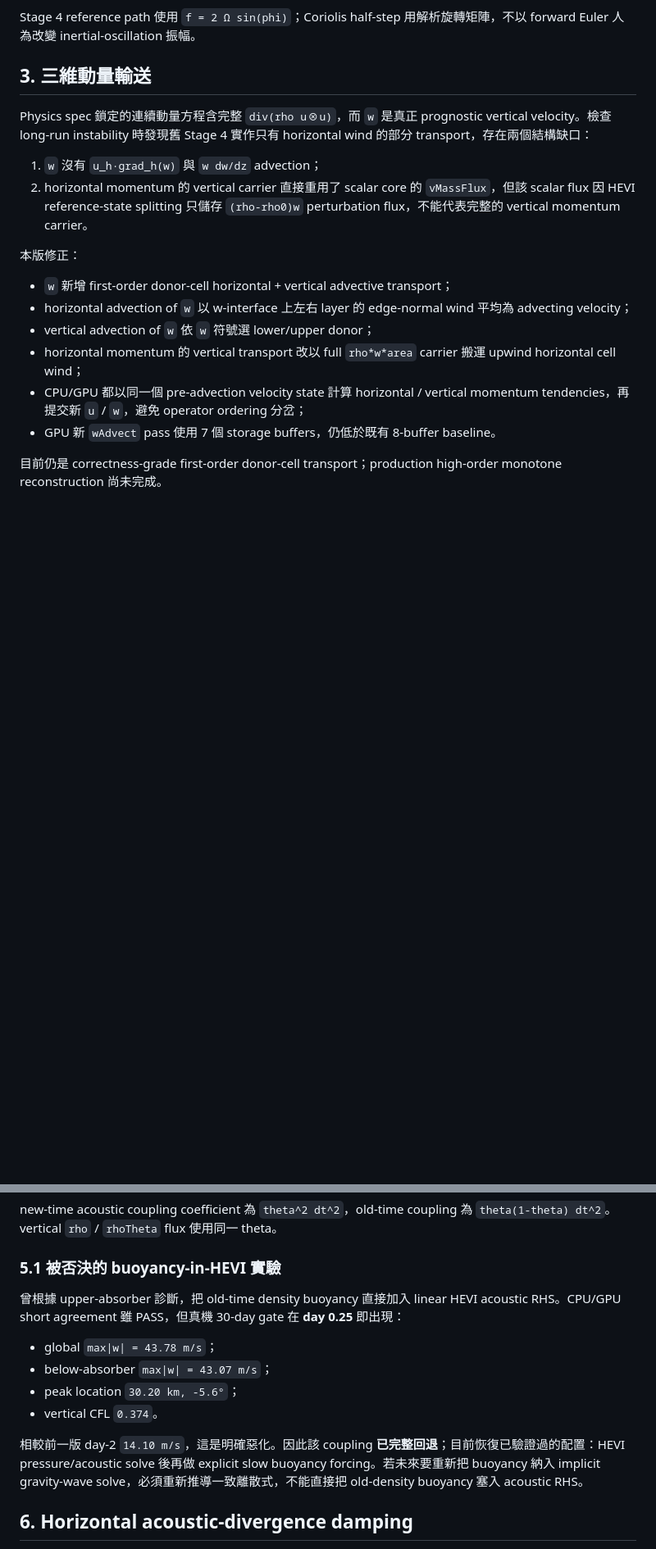
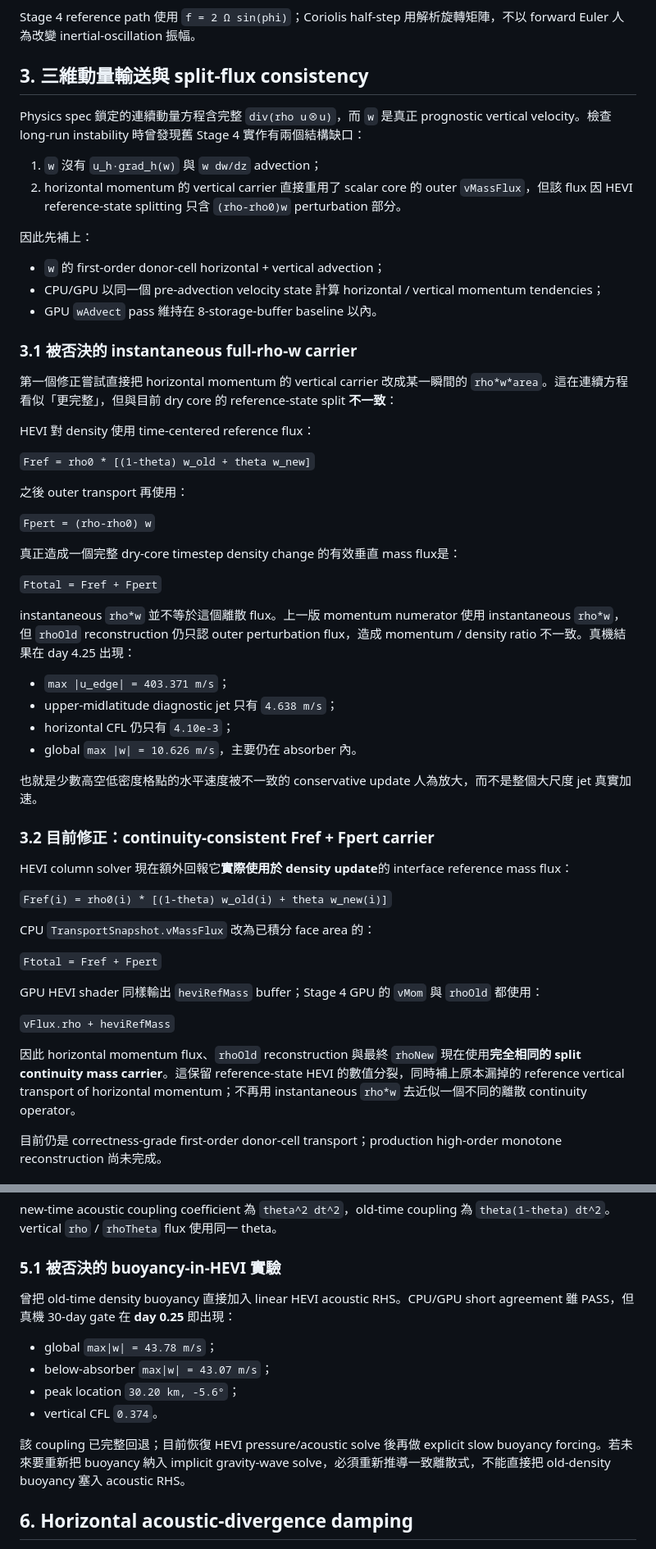
Before and after one commit to treepolo/treepolo-cyclone-on-a-chip, a Markdown page: docs/STAGE4_IMPLEMENTATION.md, 2 parts joined by grey strips. Shown at 82% size. GitHub-like rendering; blank space fills up the shorter version.

Commit message:
docs: record continuity-consistent momentum flux fix

```diff
--- a/docs/STAGE4_IMPLEMENTATION.md
+++ b/docs/STAGE4_IMPLEMENTATION.md
@@ -26,21 +26,59 @@ Stage 4 在 Stage 3 fully-compressible / nonhydrostatic 3-D dry core 上加入
 
 Stage 4 reference path 使用 `f = 2 Ω sin(phi)`；Coriolis half-step 用解析旋轉矩陣，不以 forward Euler 人為改變 inertial-oscillation 振幅。
 
-## 3. 三維動量輸送
+## 3. 三維動量輸送與 split-flux consistency
 
-Physics spec 鎖定的連續動量方程含完整 `div(rho u⊗u)`，而 `w` 是真正 prognostic vertical velocity。檢查 long-run instability 時發現舊 Stage 4 實作只有 horizontal wind 的部分 transport，存在兩個結構缺口：
+Physics spec 鎖定的連續動量方程含完整 `div(rho u⊗u)`，而 `w` 是真正 prognostic vertical velocity。檢查 long-run instability 時曾發現舊 Stage 4 實作有兩個結構缺口：
 
 1. `w` 沒有 `u_h·grad_h(w)` 與 `w dw/dz` advection；
-2. horizontal momentum 的 vertical carrier 直接重用了 scalar core 的 `vMassFlux`，但該 scalar flux 因 HEVI reference-state splitting 只儲存 `(rho-rho0)w` perturbation flux，不能代表完整的 vertical momentum carrier。
+2. horizontal momentum 的 vertical carrier 直接重用了 scalar core 的 outer `vMassFlux`，但該 flux 因 HEVI reference-state splitting 只含 `(rho-rho0)w` perturbation 部分。
 
-本版修正：
+因此先補上：
 
-- `w` 新增 first-order donor-cell horizontal + vertical advective transport；
-- horizontal advection of `w` 以 w-interface 上左右 layer 的 edge-normal wind 平均為 advecting velocity；
-- vertical advection of `w` 依 `w` 符號選 lower/upper donor；
-- horizontal momentum 的 vertical transport 改以 full `rho*w*area` carrier 搬運 upwind horizontal cell wind；
-- CPU/GPU 都以同一個 pre-advection velocity state 計算 horizontal / vertical momentum tendencies，再提交新 `u` / `w`，避免 operator ordering 分岔；
-- GPU 新 `wAdvect` pass 使用 7 個 storage buffers，仍低於既有 8-buffer baseline。
+- `w` 的 first-order donor-cell horizontal + vertical advection；
+- CPU/GPU 以同一個 pre-advection velocity state 計算 horizontal / vertical momentum tendencies；
+- GPU `wAdvect` pass 維持在 8-storage-buffer baseline 以內。
+
+### 3.1 被否決的 instantaneous full-rho-w carrier
+
+第一個修正嘗試直接把 horizontal momentum 的 vertical carrier 改成某一瞬間的 `rho*w*area`。這在連續方程看似「更完整」，但與目前 dry core 的 reference-state split **不一致**：
+
+HEVI 對 density 使用 time-centered reference flux：
+
+`Fref = rho0 * [(1-theta) w_old + theta w_new]`
+
+之後 outer transport 再使用：
+
+`Fpert = (rho-rho0) w`
+
+真正造成一個完整 dry-core timestep density change 的有效垂直 mass flux是：
+
+`Ftotal = Fref + Fpert`
+
+instantaneous `rho*w` 並不等於這個離散 flux。上一版 momentum numerator 使用 instantaneous `rho*w`，但 `rhoOld` reconstruction 仍只認 outer perturbation flux，造成 momentum / density ratio 不一致。真機結果在 day 4.25 出現：
+
+- `max |u_edge| = 403.371 m/s`；
+- upper-midlatitude diagnostic jet 只有 `4.638 m/s`；
+- horizontal CFL 仍只有 `4.10e-3`；
+- global `max |w| = 10.626 m/s`，主要仍在 absorber 內。
+
+也就是少數高空低密度格點的水平速度被不一致的 conservative update 人為放大，而不是整個大尺度 jet 真實加速。
+
+### 3.2 目前修正：continuity-consistent Fref + Fpert carrier
+
+HEVI column solver 現在額外回報它**實際使用於 density update**的 interface reference mass flux：
+
+`Fref(i) = rho0(i) * [(1-theta) w_old(i) + theta w_new(i)]`
+
+CPU `TransportSnapshot.vMassFlux` 改為已積分 face area 的：
+
+`Ftotal = Fref + Fpert`
+
+GPU HEVI shader 同樣輸出 `heviRefMass` buffer；Stage 4 GPU 的 `vMom` 與 `rhoOld` 都使用：
+
+`vFlux.rho + heviRefMass`
+
+因此 horizontal momentum flux、`rhoOld` reconstruction 與最終 `rhoNew` 現在使用**完全相同的 split continuity mass carrier**。這保留 reference-state HEVI 的數值分裂，同時補上原本漏掉的 reference vertical transport of horizontal momentum；不再用 instantaneous `rho*w` 去近似一個不同的離散 continuity operator。
 
 目前仍是 correctness-grade first-order donor-cell transport；production high-order monotone reconstruction 尚未完成。
 
@@ -58,14 +96,14 @@ new-time acoustic coupling coefficient 為 `theta^2 dt^2`，old-time coupling
 
 ### 5.1 被否決的 buoyancy-in-HEVI 實驗
 
-曾根據 upper-absorber 診斷，把 old-time density buoyancy 直接加入 linear HEVI acoustic RHS。CPU/GPU short agreement 雖 PASS，但真機 30-day gate 在 **day 0.25** 即出現：
+曾把 old-time density buoyancy 直接加入 linear HEVI acoustic RHS。CPU/GPU short agreement 雖 PASS，但真機 30-day gate 在 **day 0.25** 即出現：
 
 - global `max|w| = 43.78 m/s`；
 - below-absorber `max|w| = 43.07 m/s`；
 - peak location `30.20 km, -5.6°`；
 - vertical CFL `0.374`。
 
-相較前一版 day-2 `14.10 m/s`，這是明確惡化。因此該 coupling **已完整回退**；目前恢復已驗證過的配置：HEVI pressure/acoustic solve 後再做 explicit slow buoyancy forcing。若未來要重新把 buoyancy 納入 implicit gravity-wave solve，必須重新推導一致離散式，不能直接把 old-density buoyancy 塞入 acoustic RHS。
+該 coupling 已完整回退；目前恢復 HEVI pressure/acoustic solve 後再做 explicit slow buoyancy forcing。若未來要重新把 buoyancy 納入 implicit gravity-wave solve，必須重新推導一致離散式，不能直接把 old-density buoyancy 塞入 acoustic RHS。
 
 ## 6. Horizontal acoustic-divergence damping
 
```
Also changed, not shown: other parts of docs/STAGE4_IMPLEMENTATION.md (+9 -8 lines).
